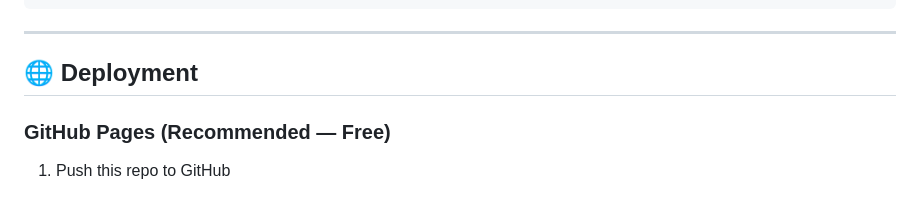
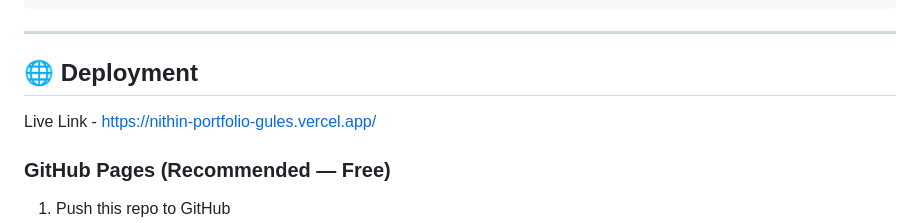
Before and after one commit to sattunithin73/Nithin_Portfolio, a Markdown page: README.md, the part around the change. Drawn GitHub-style; blank space fills up the shorter version.

```diff
--- a/README.md
+++ b/README.md
@@ -114,6 +114,8 @@ start index.html
 
 ## 🌐 Deployment
 
+Live Link - https://nithin-portfolio-gules.vercel.app/
+
 ### GitHub Pages (Recommended — Free)
 
 1. Push this repo to GitHub
```
